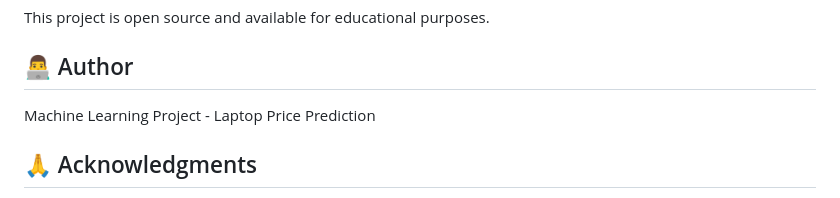
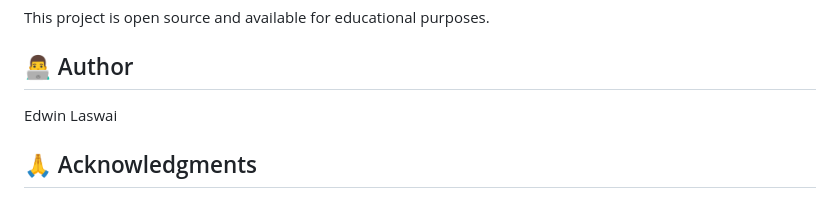
Before and after one commit to RdwinL/laptop_price_predictor, a Markdown page: README.md, the part around the change. Rendered like a GitHub page.

Commit message:
Update author name in README.md

```diff
--- a/README.md
+++ b/README.md
@@ -243,7 +243,7 @@ This project is open source and available for educational purposes.
 
 ## 👨‍💻 Author
 
-Machine Learning Project - Laptop Price Prediction
+Edwin Laswai
 
 ## 🙏 Acknowledgments
 
```
